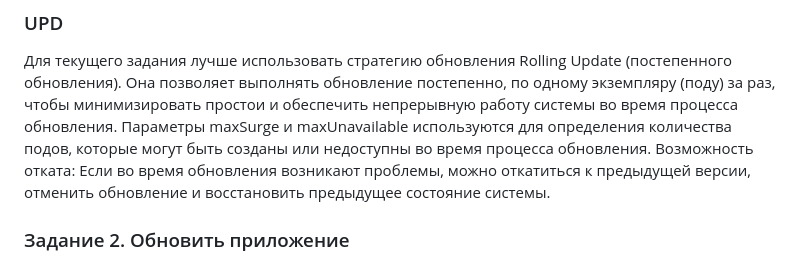
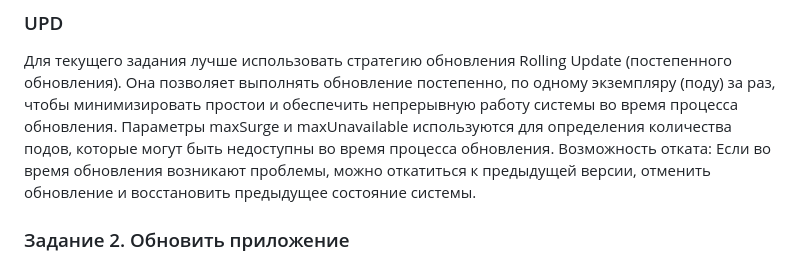
Before and after one commit to mentukov/devops-netology, a Markdown page: kuber-homeworks/3.4/README.md, the part around the change. GitHub-like rendering.

Commit message:
kuber-3.4

```diff
--- a/kuber-homeworks/3.4/README.md
+++ b/kuber-homeworks/3.4/README.md
@@ -32,7 +32,7 @@
 ### UPD
 
 Для текущего задания лучше использовать стратегию обновления Rolling Update (постепенного обновления). Она позволяет выполнять обновление постепенно, по одному экземпляру (поду) за раз, чтобы минимизировать простои и обеспечить непрерывную работу системы во время процесса обновления.
-Параметры maxSurge и maxUnavailable используются для определения количества подов, которые могут быть созданы или недоступны во время процесса обновления.
+Параметры maxSurge и maxUnavailable используются для определения количества подов, которые могут быть недоступны во время процесса обновления.
 Возможность отката: Если во время обновления возникают проблемы, можно откатиться к предыдущей версии, отменить обновление и восстановить предыдущее состояние системы.
 
 ### Задание 2. Обновить приложение
```
